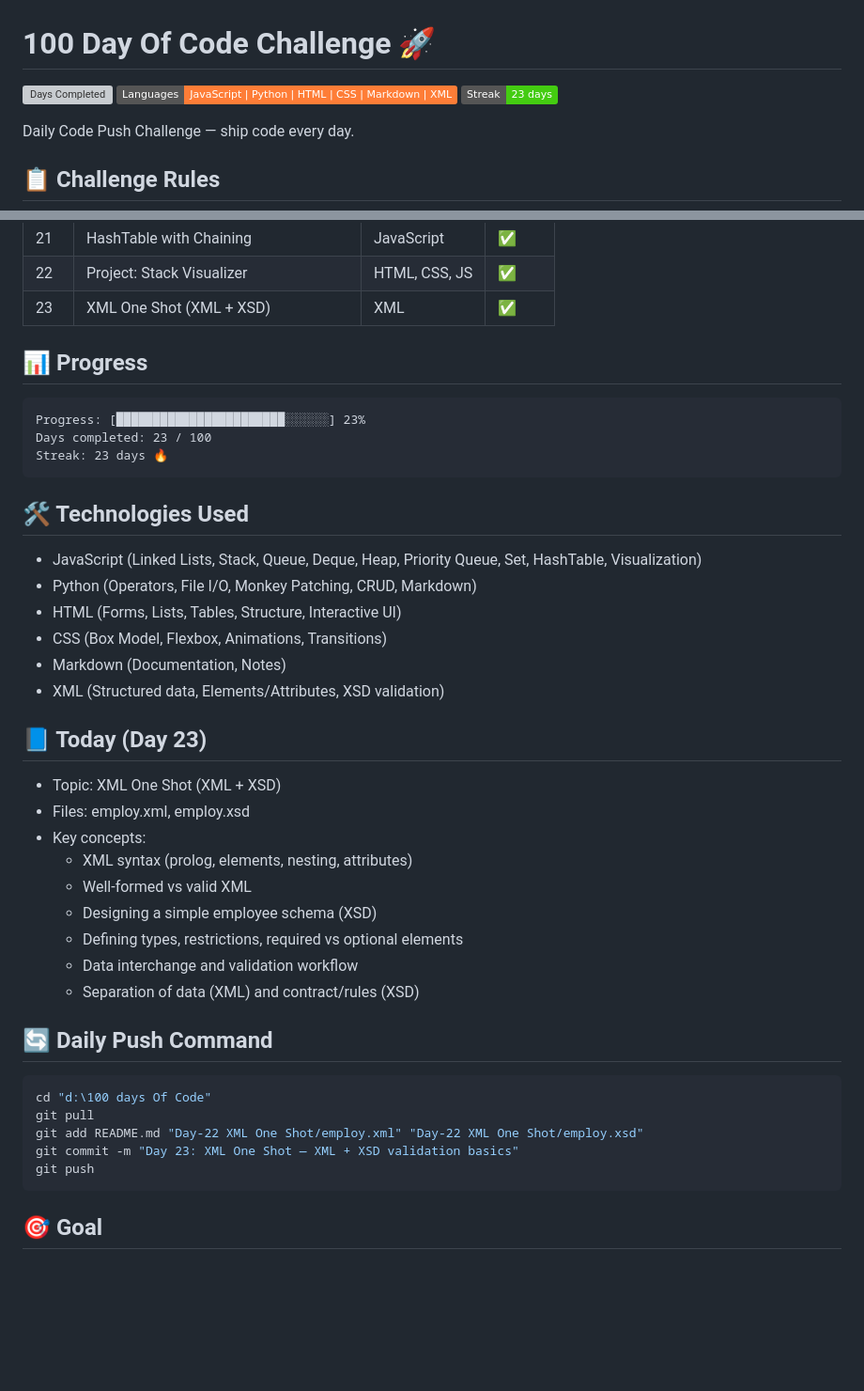
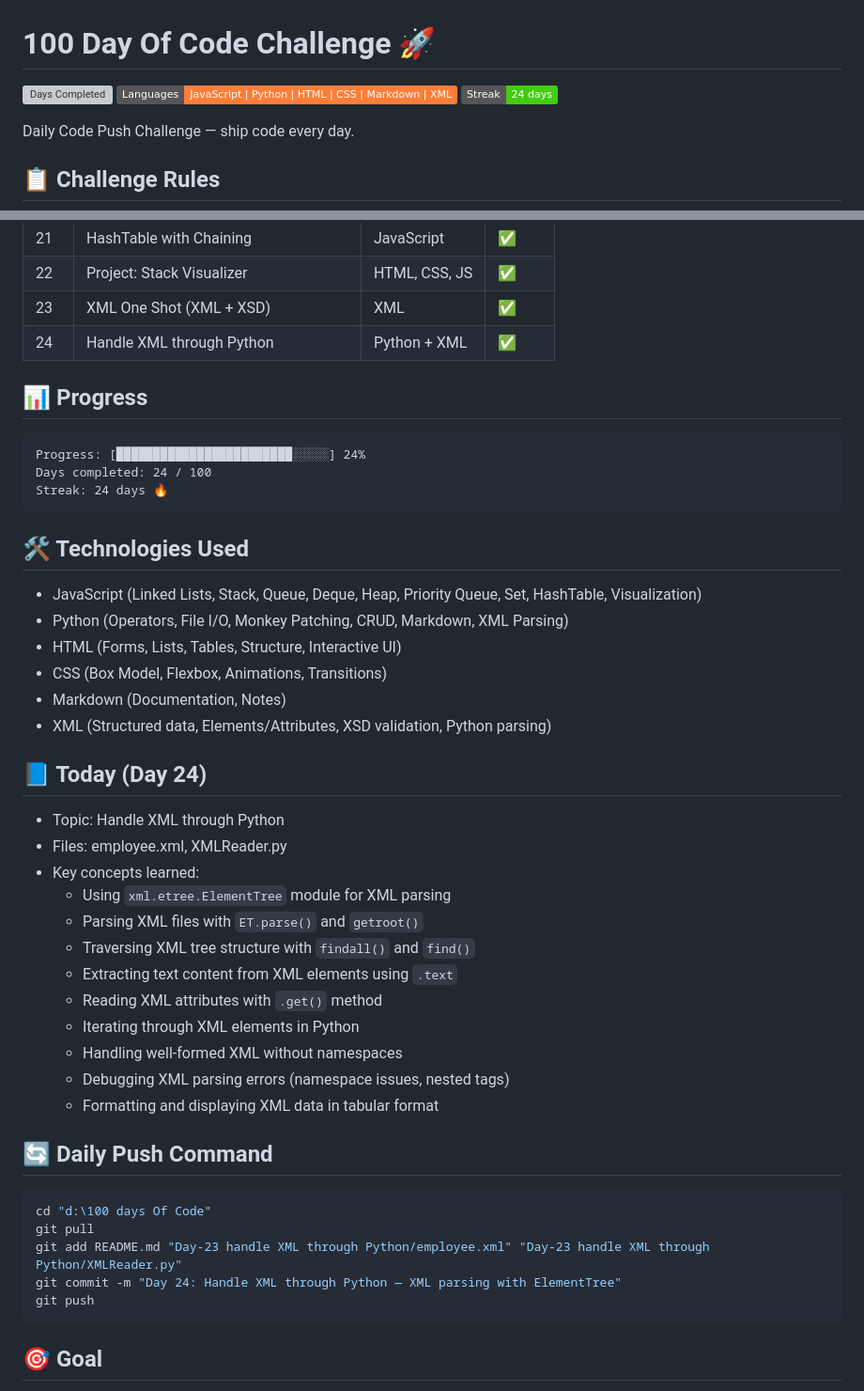
Before and after one commit to vikaschuahan/100-Day-Of-Code, a Markdown page: README.md, 2 parts joined by grey strips. Shown: that part at 94% size. Rendered like a GitHub page; badges without logos; blank space fills up the shorter version; grey boxes are pictures that could not be loaded.

Commit message:
Updated read,e

````diff
--- a/README.md
+++ b/README.md
@@ -1,8 +1,8 @@
 # 100 Day Of Code Challenge 🚀
 
-![Days Completed](https://img.shields.io/badge/Days%20Completed-23%2F100-blue)
+![Days Completed](https://img.shields.io/badge/Days%20Completed-24%2F100-blue)
 ![Languages](https://img.shields.io/badge/Languages-JavaScript%20%7C%20Python%20%7C%20HTML%20%7C%20CSS%20%7C%20Markdown%20%7C%20XML-orange)
-![Status](https://img.shields.io/badge/Streak-23_days-success)
+![Status](https://img.shields.io/badge/Streak-24_days-success)
 
 Daily Code Push Challenge — ship code every day.
 
@@ -38,39 +38,43 @@ Daily Code Push Challenge — ship code every day.
 | 21 | HashTable with Chaining | JavaScript | ✅ |
 | 22 | Project: Stack Visualizer | HTML, CSS, JS | ✅ |
 | 23 | XML One Shot (XML + XSD) | XML | ✅ |
+| 24 | Handle XML through Python | Python + XML | ✅ |
 
 ## 📊 Progress
 ```
-Progress: [███████████████████████░░░░░░] 23%
-Days completed: 23 / 100
-Streak: 23 days 🔥
+Progress: [████████████████████████░░░░░] 24%
+Days completed: 24 / 100
+Streak: 24 days 🔥
 ```
 
 ## 🛠️ Technologies Used
 - JavaScript (Linked Lists, Stack, Queue, Deque, Heap, Priority Queue, Set, HashTable, Visualization)
-- Python (Operators, File I/O, Monkey Patching, CRUD, Markdown)
+- Python (Operators, File I/O, Monkey Patching, CRUD, Markdown, XML Parsing)
 - HTML (Forms, Lists, Tables, Structure, Interactive UI)
 - CSS (Box Model, Flexbox, Animations, Transitions)
 - Markdown (Documentation, Notes)
-- XML (Structured data, Elements/Attributes, XSD validation)
+- XML (Structured data, Elements/Attributes, XSD validation, Python parsing)
 
-## 📘 Today (Day 23)
-- Topic: XML One Shot (XML + XSD)
-- Files: employ.xml, employ.xsd
-- Key concepts:
-  - XML syntax (prolog, elements, nesting, attributes)
-  - Well-formed vs valid XML
-  - Designing a simple employee schema (XSD)
-  - Defining types, restrictions, required vs optional elements
-  - Data interchange and validation workflow
-  - Separation of data (XML) and contract/rules (XSD)
+## 📘 Today (Day 24)
+- Topic: Handle XML through Python
+- Files: employee.xml, XMLReader.py
+- Key concepts learned:
+  - Using `xml.etree.ElementTree` module for XML parsing
+  - Parsing XML files with `ET.parse()` and `getroot()`
+  - Traversing XML tree structure with `findall()` and `find()`
+  - Extracting text content from XML elements using `.text`
+  - Reading XML attributes with `.get()` method
+  - Iterating through XML elements in Python
+  - Handling well-formed XML without namespaces
+  - Debugging XML parsing errors (namespace issues, nested tags)
+  - Formatting and displaying XML data in tabular format
 
 ## 🔄 Daily Push Command
 ```powershell
 cd "d:\100 days Of Code"
 git pull
-git add README.md "Day-22 XML One Shot/employ.xml" "Day-22 XML One Shot/employ.xsd"
-git commit -m "Day 23: XML One Shot — XML + XSD validation basics"
+git add README.md "Day-23 handle XML through Python/employee.xml" "Day-23 handle XML through Python/XMLReader.py"
+git commit -m "Day 24: Handle XML through Python — XML parsing with ElementTree"
 git push
 ```
 
````
